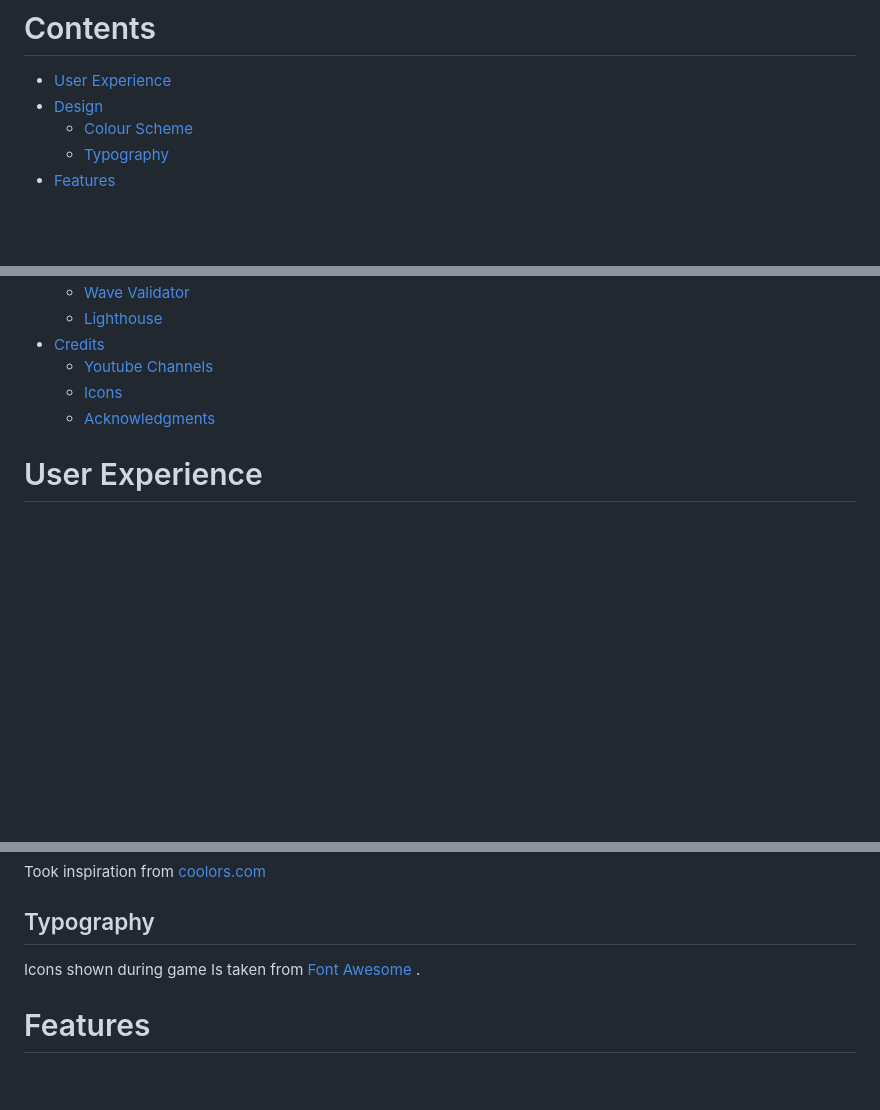
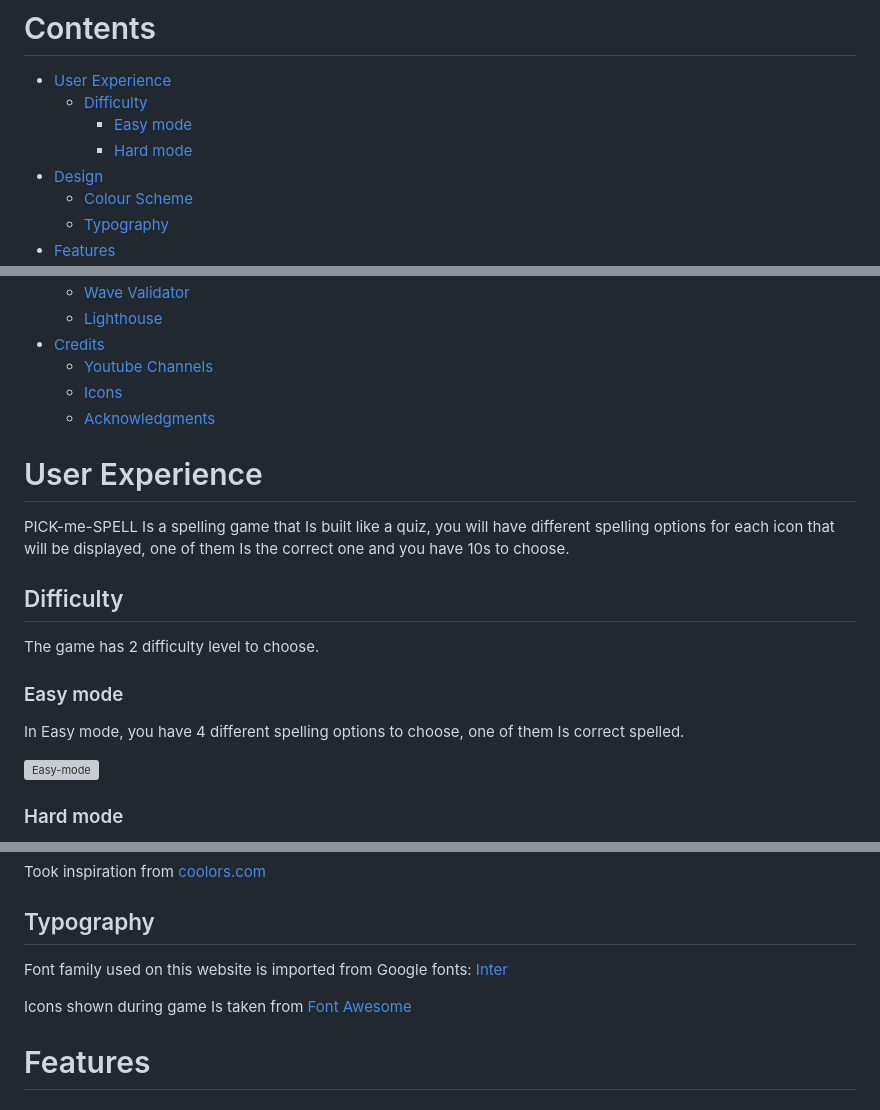
Before and after one commit to j0hanz/PICK-my-SPELL, a Markdown page: README.md, 3 parts joined by grey strips. Rendered like a GitHub page; blank space fills up the shorter version; grey boxes are pictures that could not be loaded.

```diff
--- a/README.md
+++ b/README.md
@@ -6,6 +6,9 @@
 # Contents
 
 - [User Experience](#user-experience)
+  - [Difficulty](#difficulty)
+    - [Easy mode](#easy-mode)
+    - [Hard mode](hard-mode)
 - [Design](#design)
     - [Colour Scheme](#colour-scheme)
     - [Typography](#typography)
@@ -27,3 +30,17 @@
 
 # User Experience
 
+PICK-me-SPELL Is a spelling game that Is built like a quiz, you will have different spelling options for each icon that will be displayed, one of them Is the correct one and you have 10s to choose.
+
+## Difficulty
+
+The game has 2 difficulty level to choose.
+
+### Easy mode
+
+In Easy mode, you have 4 different spelling options to choose, one of them Is correct spelled.
+
+![Easy-mode](https://github.com/j0hanz/PICK-my-SPELL/assets/159924955/8aede8ce-eb99-4955-a2af-4e87e816bcd6)
+
+### Hard mode
+
@@ -39,7 +59,9 @@ Took inspiration from [coolors.com](https://coolors.co/252422-ff0000-37ff00-abab
 
 ## Typography
 
-Icons shown during game Is taken from [Font Awesome](https://fontawesome.com/) .
+Font family used on this website is imported from Google fonts: [Inter](https://fonts.google.com/specimen/Inter?query=inter)
+
+Icons shown during game Is taken from [Font Awesome](https://fontawesome.com/)
 
 # Features
 
```
Also changed, not shown: other parts of README.md (+3 -0 lines).
